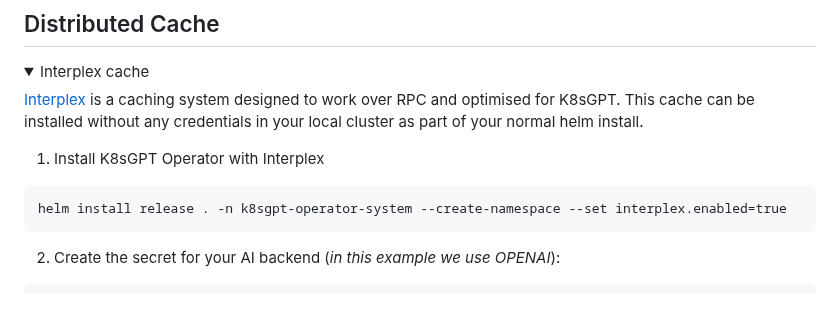
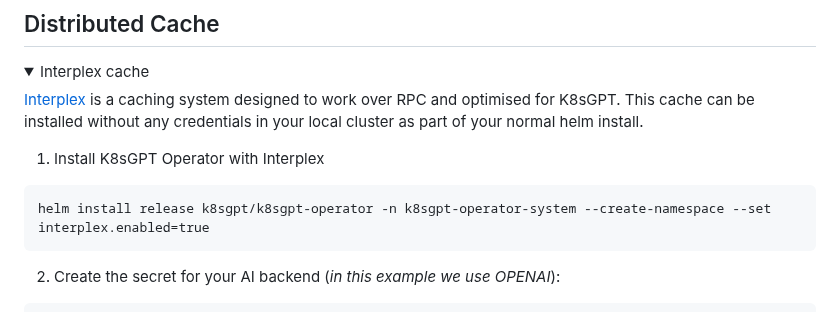
Before and after one commit to k8sgpt-ai/k8sgpt-operator, a Markdown page: README.md, the part around the change. Drawn GitHub-style; folded sections open.

Commit message:
Update README.md
Signed-off-by: Alex Jones <alexsimonjones@gmail.com>

````diff
--- a/README.md
+++ b/README.md
@@ -164,7 +164,7 @@ as well as keeping confidentiality about the AI backend driver credentials.
 1. Install K8sGPT Operator with Interplex
 
 ```
-helm install release . -n k8sgpt-operator-system --create-namespace --set interplex.enabled=true
+helm install release k8sgpt/k8sgpt-operator -n k8sgpt-operator-system --create-namespace --set interplex.enabled=true
 ```
 
 2. Create the secret for your AI backend (_in this example we use OPENAI_):
````
